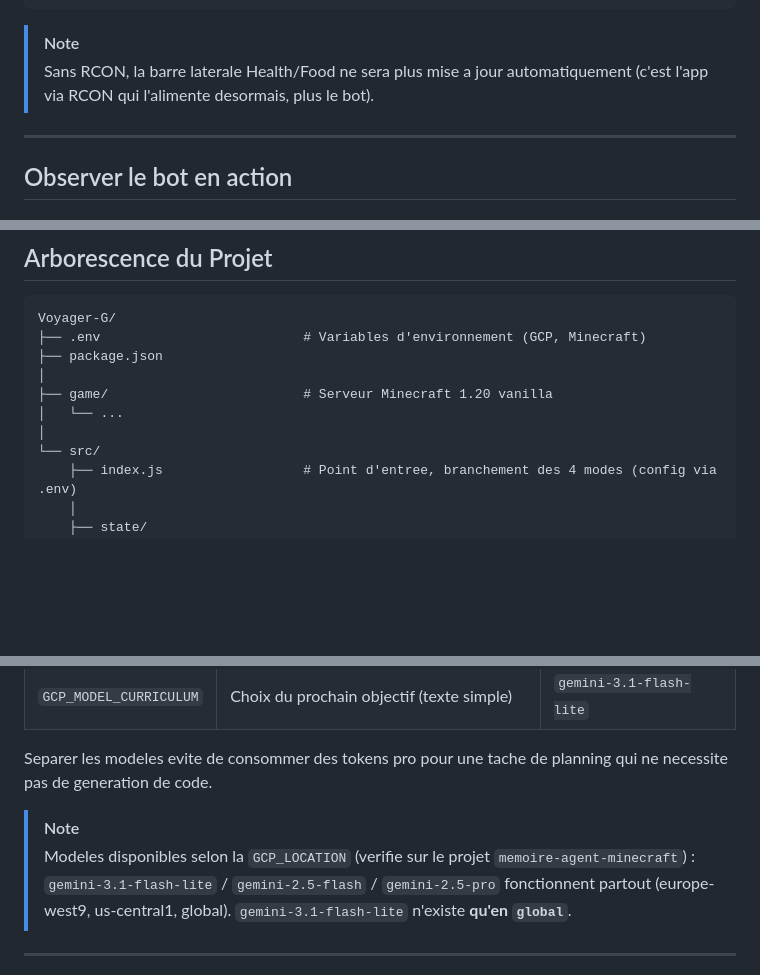
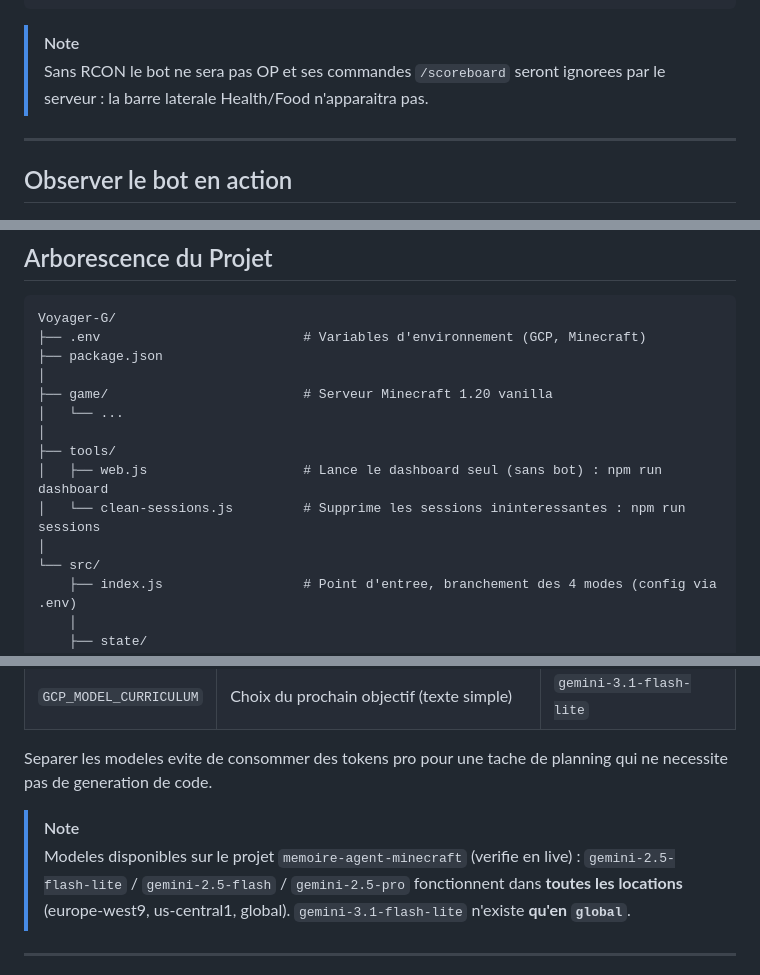
Before and after one commit to MatisAgr/Voyager-G, a Markdown page: README.md, 3 parts joined by grey strips. Rendered like a GitHub page; blank space fills up the shorter version.

````diff
--- a/README.md
+++ b/README.md
@@ -72,8 +73,8 @@ et appliquez la config a la main :
 ```
 
 > [!NOTE]
-> Sans RCON, la barre laterale Health/Food ne sera plus mise a jour automatiquement
-> (c'est l'app via RCON qui l'alimente desormais, plus le bot).
+> Sans RCON le bot ne sera pas OP et ses commandes `/scoreboard` seront ignorees par le serveur :
+> la barre laterale Health/Food n'apparaitra pas.
 
 ---
 
@@ -234,6 +235,10 @@ Voyager-G/
 ├── game/                         # Serveur Minecraft 1.20 vanilla
 │   └── ...
 │
+├── tools/
+│   ├── web.js                    # Lance le dashboard seul (sans bot) : npm run dashboard
+│   └── clean-sessions.js         # Supprime les sessions ininteressantes : npm run sessions
+│
 └── src/
     ├── index.js                  # Point d'entree, branchement des 4 modes (config via .env)
     │
@@ -301,8 +307,8 @@ Deux modeles LLM independants configurables dans `.env` :
 Separer les modeles evite de consommer des tokens pro pour une tache de planning qui ne necessite pas de generation de code.
 
 > [!NOTE]
-> Modeles disponibles selon la `GCP_LOCATION` (verifie sur le projet `memoire-agent-minecraft`) :
-> `gemini-3.1-flash-lite` / `gemini-2.5-flash` / `gemini-2.5-pro` fonctionnent partout
+> Modeles disponibles sur le projet `memoire-agent-minecraft` (verifie en live) :
+> `gemini-2.5-flash-lite` / `gemini-2.5-flash` / `gemini-2.5-pro` fonctionnent dans **toutes les locations**
 > (europe-west9, us-central1, global). `gemini-3.1-flash-lite` n'existe **qu'en `global`**.
 
 ---
````
Also changed, not shown: other parts of README.md (+5 -3 lines).
